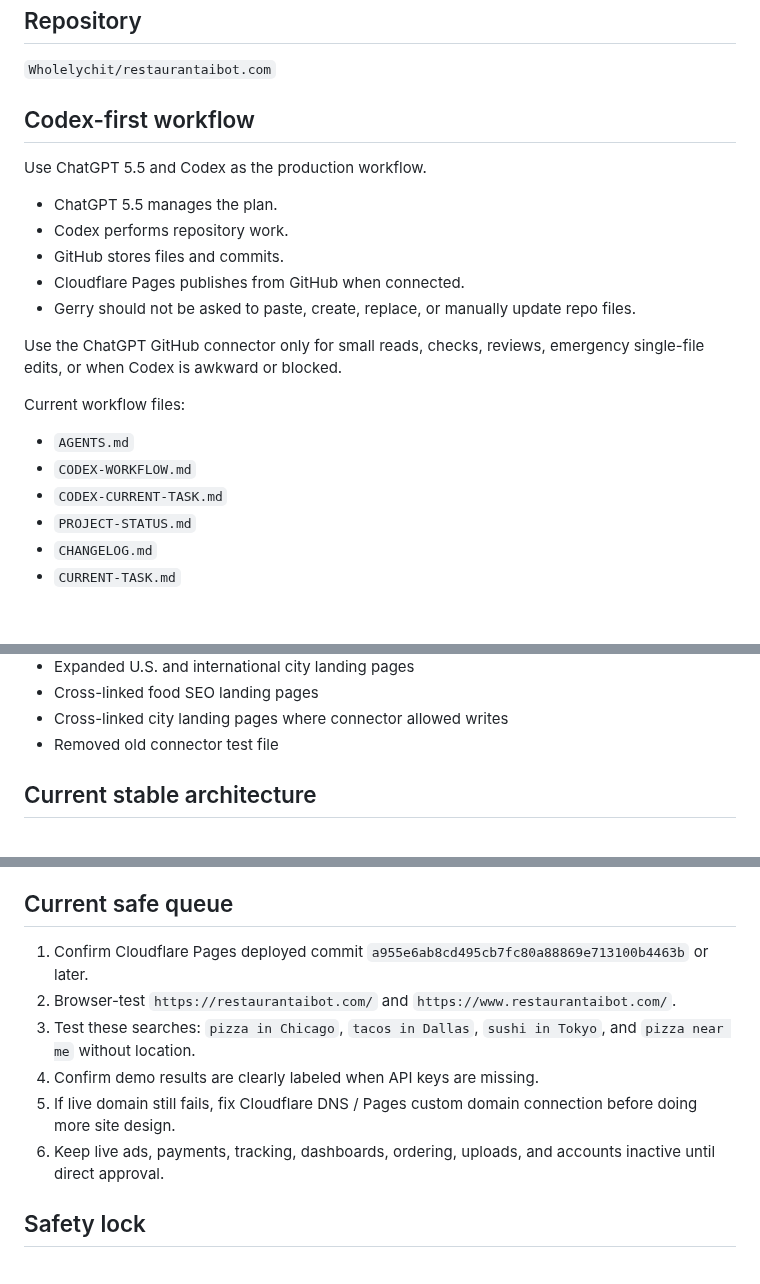
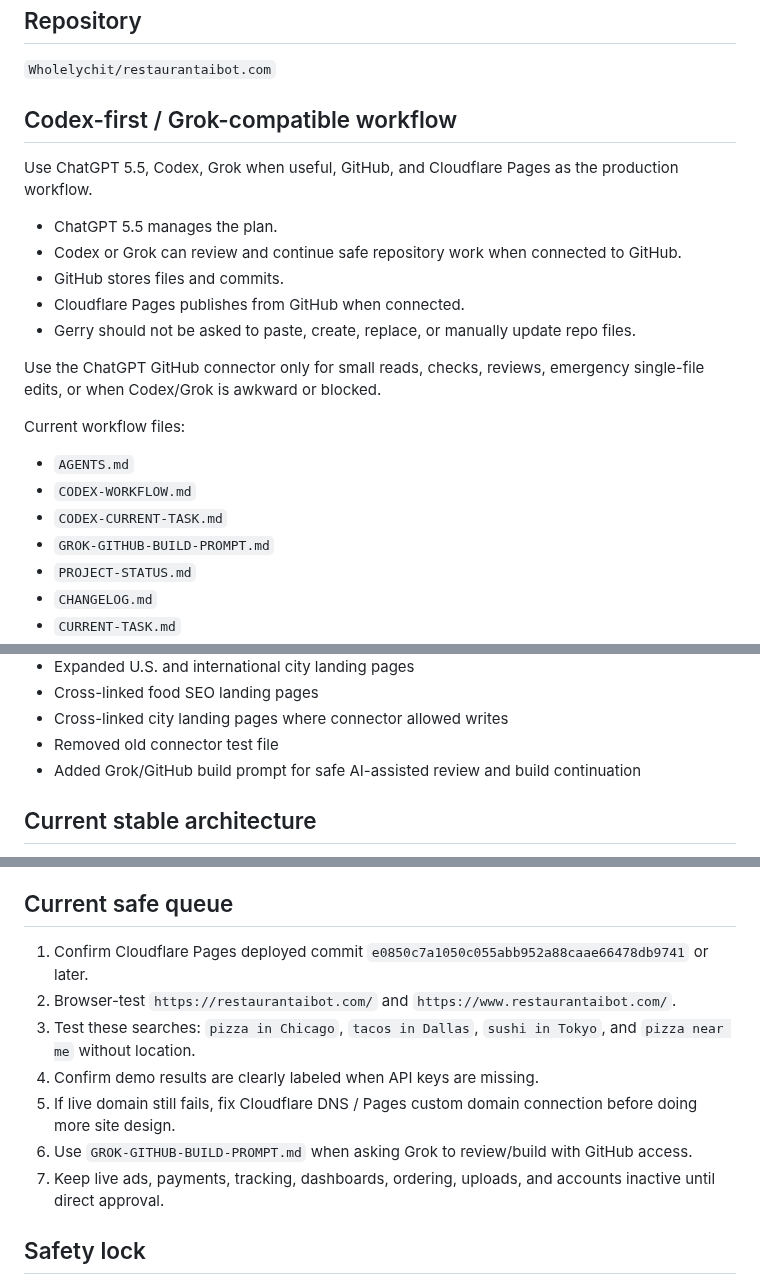
Before and after one commit to Readeasy30/restaurantaibot.com, a Markdown page: PROJECT-STATUS.md, 3 parts joined by grey strips. Rendered like a GitHub page; blank space fills up the shorter version.

Commit message:
Update status for Grok build workflow

```diff
--- a/PROJECT-STATUS.md
+++ b/PROJECT-STATUS.md
@@ -6,23 +6,24 @@ Last updated: 2026-06-02
 
 `Wholelychit/restaurantaibot.com`
 
-## Codex-first workflow
+## Codex-first / Grok-compatible workflow
 
-Use ChatGPT 5.5 and Codex as the production workflow.
+Use ChatGPT 5.5, Codex, Grok when useful, GitHub, and Cloudflare Pages as the production workflow.
 
 - ChatGPT 5.5 manages the plan.
-- Codex performs repository work.
+- Codex or Grok can review and continue safe repository work when connected to GitHub.
 - GitHub stores files and commits.
 - Cloudflare Pages publishes from GitHub when connected.
 - Gerry should not be asked to paste, create, replace, or manually update repo files.
 
-Use the ChatGPT GitHub connector only for small reads, checks, reviews, emergency single-file edits, or when Codex is awkward or blocked.
+Use the ChatGPT GitHub connector only for small reads, checks, reviews, emergency single-file edits, or when Codex/Grok is awkward or blocked.
 
 Current workflow files:
 
 - `AGENTS.md`
 - `CODEX-WORKFLOW.md`
 - `CODEX-CURRENT-TASK.md`
+- `GROK-GITHUB-BUILD-PROMPT.md`
 - `PROJECT-STATUS.md`
 - `CHANGELOG.md`
 - `CURRENT-TASK.md`
@@ -72,6 +73,7 @@ Current workflow files:
 - Cross-linked food SEO landing pages
 - Cross-linked city landing pages where connector allowed writes
 - Removed old connector test file
+- Added Grok/GitHub build prompt for safe AI-assisted review and build continuation
 
 ## Current stable architecture
 
@@ -139,12 +143,13 @@ Not operational yet:
 
 ## Current safe queue
 
-1. Confirm Cloudflare Pages deployed commit `a955e6ab8cd495cb7fc80a88869e713100b4463b` or later.
+1. Confirm Cloudflare Pages deployed commit `e0850c7a1050c055abb952a88caae66478db9741` or later.
 2. Browser-test `https://restaurantaibot.com/` and `https://www.restaurantaibot.com/`.
 3. Test these searches: `pizza in Chicago`, `tacos in Dallas`, `sushi in Tokyo`, and `pizza near me` without location.
 4. Confirm demo results are clearly labeled when API keys are missing.
 5. If live domain still fails, fix Cloudflare DNS / Pages custom domain connection before doing more site design.
-6. Keep live ads, payments, tracking, dashboards, ordering, uploads, and accounts inactive until direct approval.
+6. Use `GROK-GITHUB-BUILD-PROMPT.md` when asking Grok to review/build with GitHub access.
+7. Keep live ads, payments, tracking, dashboards, ordering, uploads, and accounts inactive until direct approval.
 
 ## Safety lock
 
```
Also changed, not shown: other parts of PROJECT-STATUS.md (+3 -1 lines).
